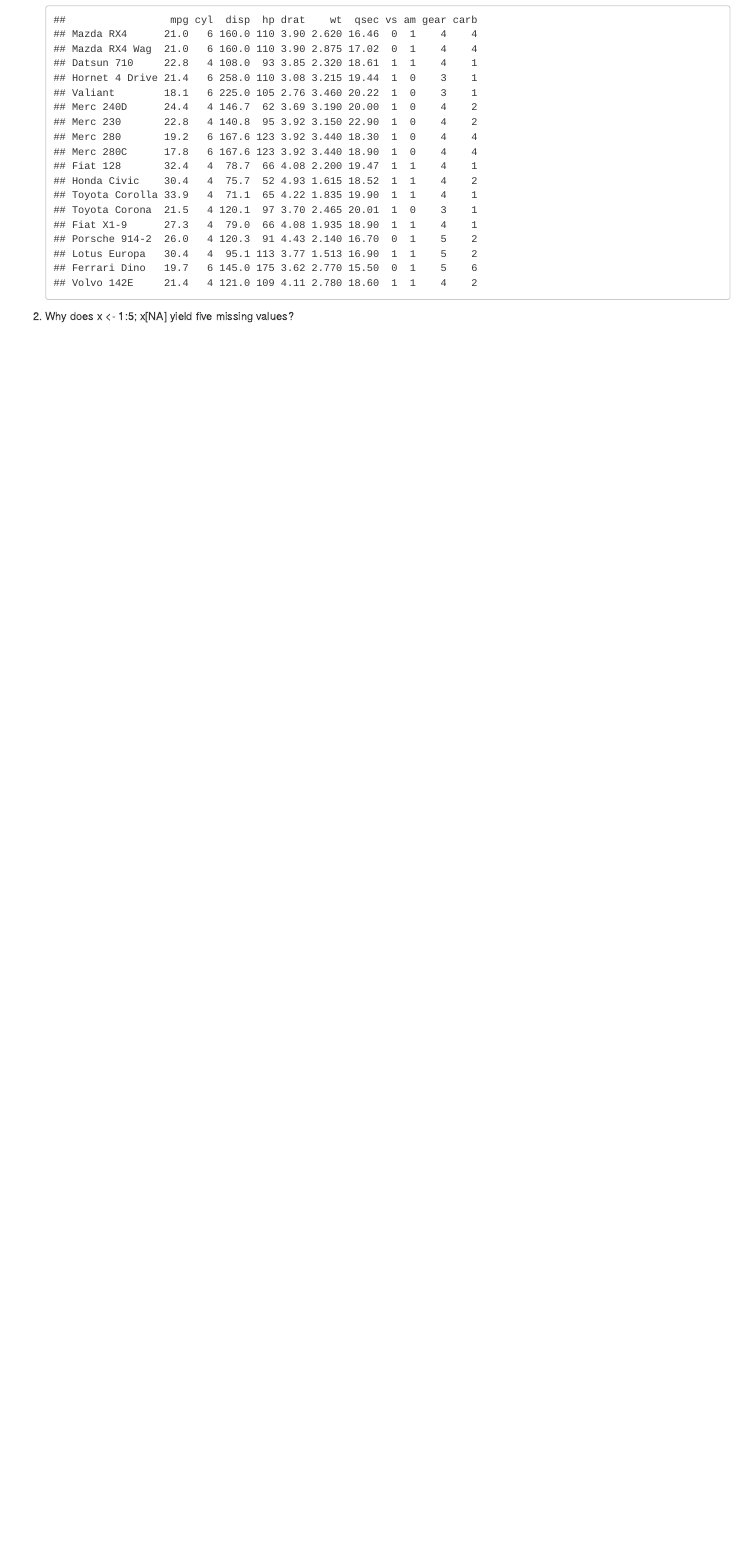
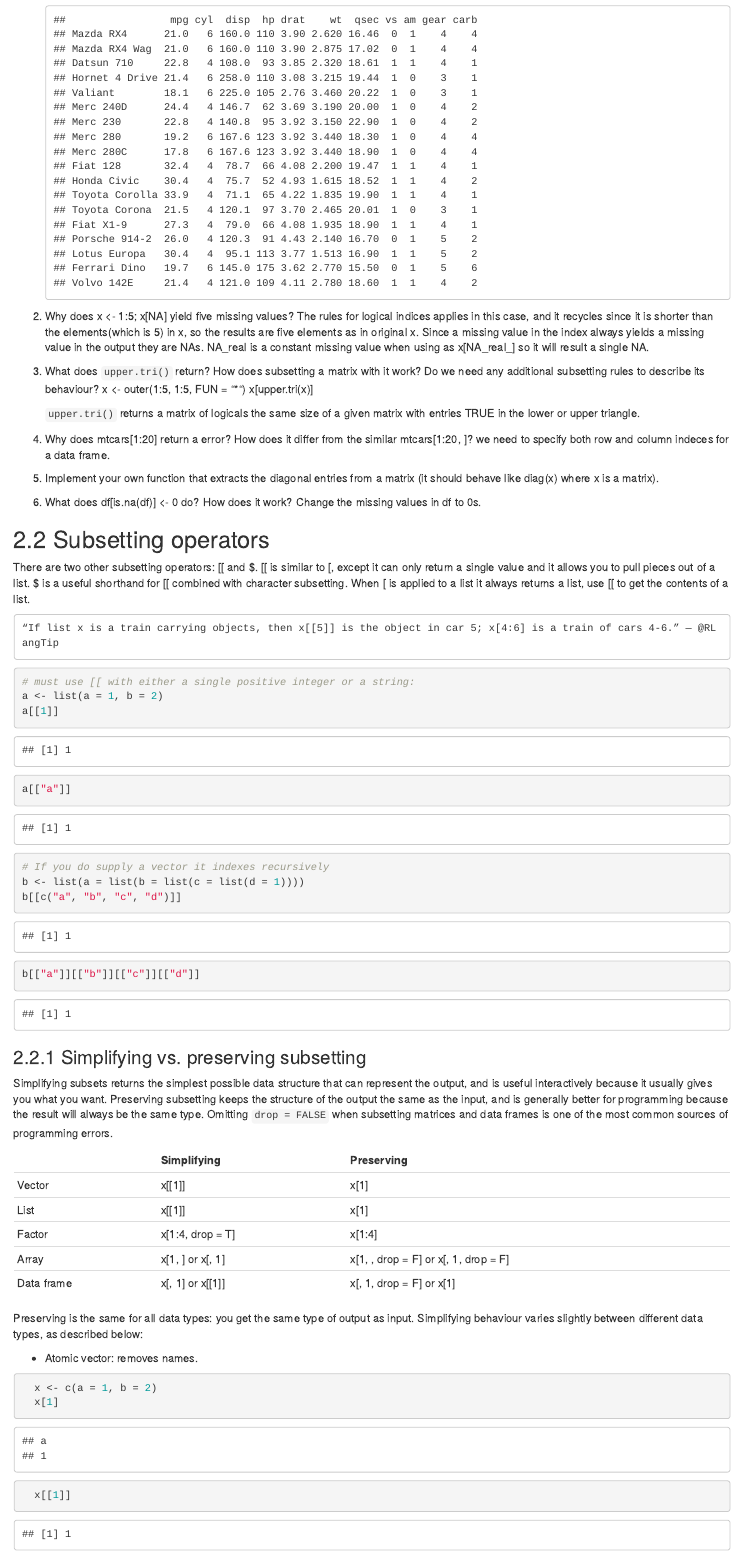
Before and after one commit to machinestat/Book_Notes, an R Markdown document (R/Advanced-02_Subsetting.Rmd): the page in a window 1100 px wide, from 5430 px down. Rendered offline with R 4.5, knitr and Pandoc, with nearby package versions.

Commit message:
Subsetting

````diff
--- a/R/Advanced-02_Subsetting.Rmd
+++ b/R/Advanced-02_Subsetting.Rmd
@@ -123,3 +123,57 @@ There are also two additional subsetting operators that are needed for S4 object
     ```
 
 2. Why does x <- 1:5; x[NA] yield five missing values?
+    The rules for logical indices applies in this case, and it recycles since it is shorter than the elements(which is 5) in x, so the results are five elements as in original x. Since a missing value in the index always yields a missing value in the output they are NAs. NA_real is a constant missing value when using as x[NA_real_] so it will result a single NA.
+
+3. What does `upper.tri()` return? How does subsetting a matrix with it work? Do we need any additional subsetting rules to describe its behaviour?
+    x <- outer(1:5, 1:5, FUN = "*")
+    x[upper.tri(x)]
+
+    `upper.tri()` returns a matrix of logicals the same size of a given matrix with entries TRUE in the lower or upper triangle.
+
+4. Why does mtcars[1:20] return a error? How does it differ from the similar mtcars[1:20, ]?
+    we need to specify both row and column indeces for a data frame.
+
+5. Implement your own function that extracts the diagonal entries from a matrix (it should behave like diag(x) where x is a matrix).
+
+6. What does df[is.na(df)] <- 0 do? How does it work?
+    Change the missing values in df to 0s.
+
+## 2.2 Subsetting operators
+
+There are two other subsetting operators: [[ and $. [[ is similar to [, except it can only return a single value and it allows you to pull pieces out of a list. $ is a useful shorthand for [[ combined with character subsetting. When [ is applied to a list it always returns a list, use [[ to get the contents of a list.
+
+    “If list x is a train carrying objects, then x[[5]] is the object in car 5; x[4:6] is a train of cars 4-6.” — @RLangTip
+
+```{r}
+# must use [[ with either a single positive integer or a string:
+a <- list(a = 1, b = 2)
+a[[1]]
+a[["a"]]
+
+# If you do supply a vector it indexes recursively
+b <- list(a = list(b = list(c = list(d = 1))))
+b[[c("a", "b", "c", "d")]]
+b[["a"]][["b"]][["c"]][["d"]]
+```
+
+### 2.2.1 Simplifying vs. preserving subsetting
+
+Simplifying subsets returns the simplest possible data structure that can represent the output, and is useful interactively because it usually gives you what you want. Preserving subsetting keeps the structure of the output the same as the input, and is generally better for programming because the result will always be the same type. Omitting `drop = FALSE` when subsetting matrices and data frames is one of the most common sources of programming errors.
+
+|          | Simplifying       | Preserving            |
+|----------|-------------------|-----------------------|
+| Vector   | x[[1]]            | x[1]                  |
+| List     | x[[1]]            | x[1]                  |
+| Factor   | x[1:4, drop = T]  | x[1:4]                |
+| Array    | x[1, ] or x[, 1]  | x[1, , drop = F] or x[, 1, drop = F] |
+| Data frame | x[, 1] or x[[1]] | x[, 1, drop = F] or x[1] |
+
+Preserving is the same for all data types: you get the same type of output as input. Simplifying behaviour varies slightly between different data types, as described below:
+
+* Atomic vector: removes names.
+```{r}
+  x <- c(a = 1, b = 2)
+  x[1]
+  x[[1]]
+```
````
